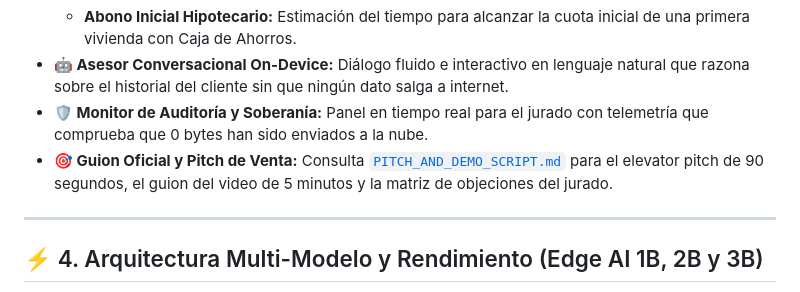
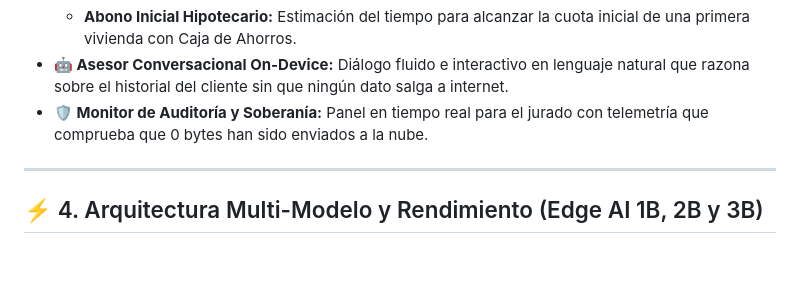
Before and after one commit to Friendchie/cashy, a Markdown page: README.md, the part around the change. GitHub-like rendering; blank space fills up the shorter version.

Commit message:
docs: remove sales pitch file and references

```diff
--- a/README.md
+++ b/README.md
@@ -80,7 +80,6 @@
   * **Abono Inicial Hipotecario:** Estimación del tiempo para alcanzar la cuota inicial de una primera vivienda con Caja de Ahorros.
 * **🤖 Asesor Conversacional On-Device:** Diálogo fluido e interactivo en lenguaje natural que razona sobre el historial del cliente sin que ningún dato salga a internet.
 * **🛡️ Monitor de Auditoría y Soberanía:** Panel en tiempo real para el jurado con telemetría que comprueba que 0 bytes han sido enviados a la nube.
-* **🎯 Guion Oficial y Pitch de Venta:** Consulta [`PITCH_AND_DEMO_SCRIPT.md`](PITCH_AND_DEMO_SCRIPT.md) para el elevator pitch de 90 segundos, el guion del video de 5 minutos y la matriz de objeciones del jurado.
 
 ---
 
```
Also changed, not shown: PITCH_AND_DEMO_SCRIPT.md (deleted, +0 -197 lines).
